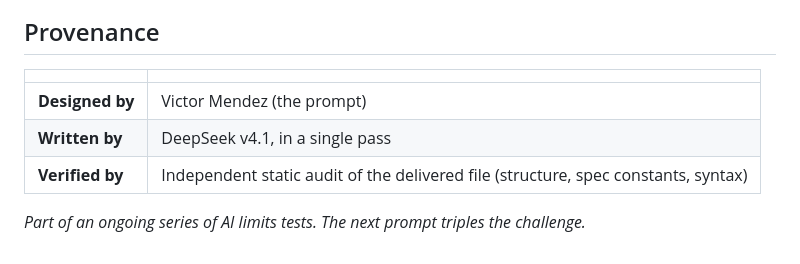
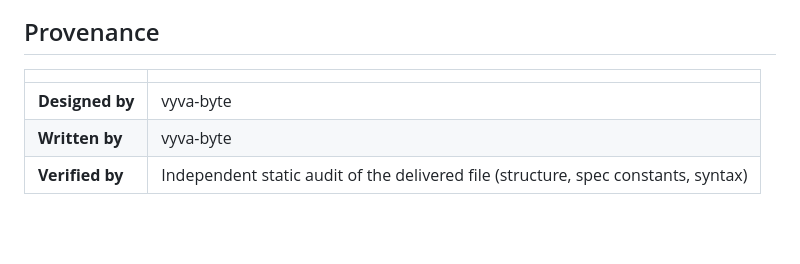
Before and after one commit to vyva360-byte/void-requiem, a Markdown page: README.md, the part around the change. GitHub-like rendering; blank space fills up the shorter version.

Commit message:
Update authorship information in README.md

```diff
--- a/README.md
+++ b/README.md
@@ -58,8 +58,6 @@ Enemy HP, damage, speed, spawn rate, XP, and the concurrent-enemy cap all scale
 
 | | |
 |---|---|
-| **Designed by** | Victor Mendez (the prompt) |
-| **Written by** | DeepSeek v4.1, in a single pass |
+| **Designed by** | vyva-byte |
+| **Written by** | vyva-byte |
 | **Verified by** | Independent static audit of the delivered file (structure, spec constants, syntax) |
-
-*Part of an ongoing series of AI limits tests. The next prompt triples the challenge.*
```
